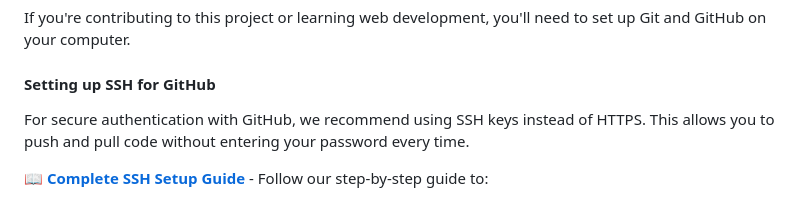
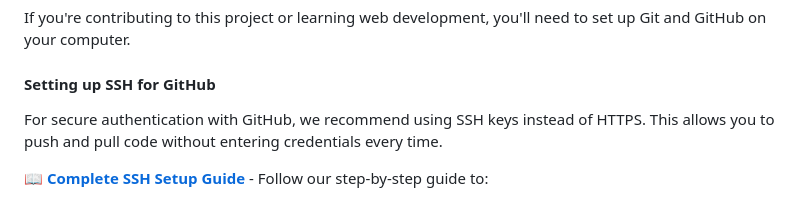
Before and after one commit to marveeygoodlife/BRAND-WEBSITE, a Markdown page: README.md, the part around the change. Drawn GitHub-style.

Commit message:
Clarify SSH authentication benefits in documentation
Co-authored-by: marveeygoodlife <140047149+marveeygoodlife@users.noreply.github.com>

```diff
--- a/README.md
+++ b/README.md
@@ -101,7 +101,7 @@ If you're contributing to this project or learning web development, you'll need
 
 #### Setting up SSH for GitHub
 
-For secure authentication with GitHub, we recommend using SSH keys instead of HTTPS. This allows you to push and pull code without entering your password every time.
+For secure authentication with GitHub, we recommend using SSH keys instead of HTTPS. This allows you to push and pull code without entering credentials every time.
 
 📖 **[Complete SSH Setup Guide](GITHUB_SSH_SETUP.md)** - Follow our step-by-step guide to:
 - Generate SSH keys
```
Also changed, not shown: GITHUB_SSH_SETUP.md (+1 -1 lines).
